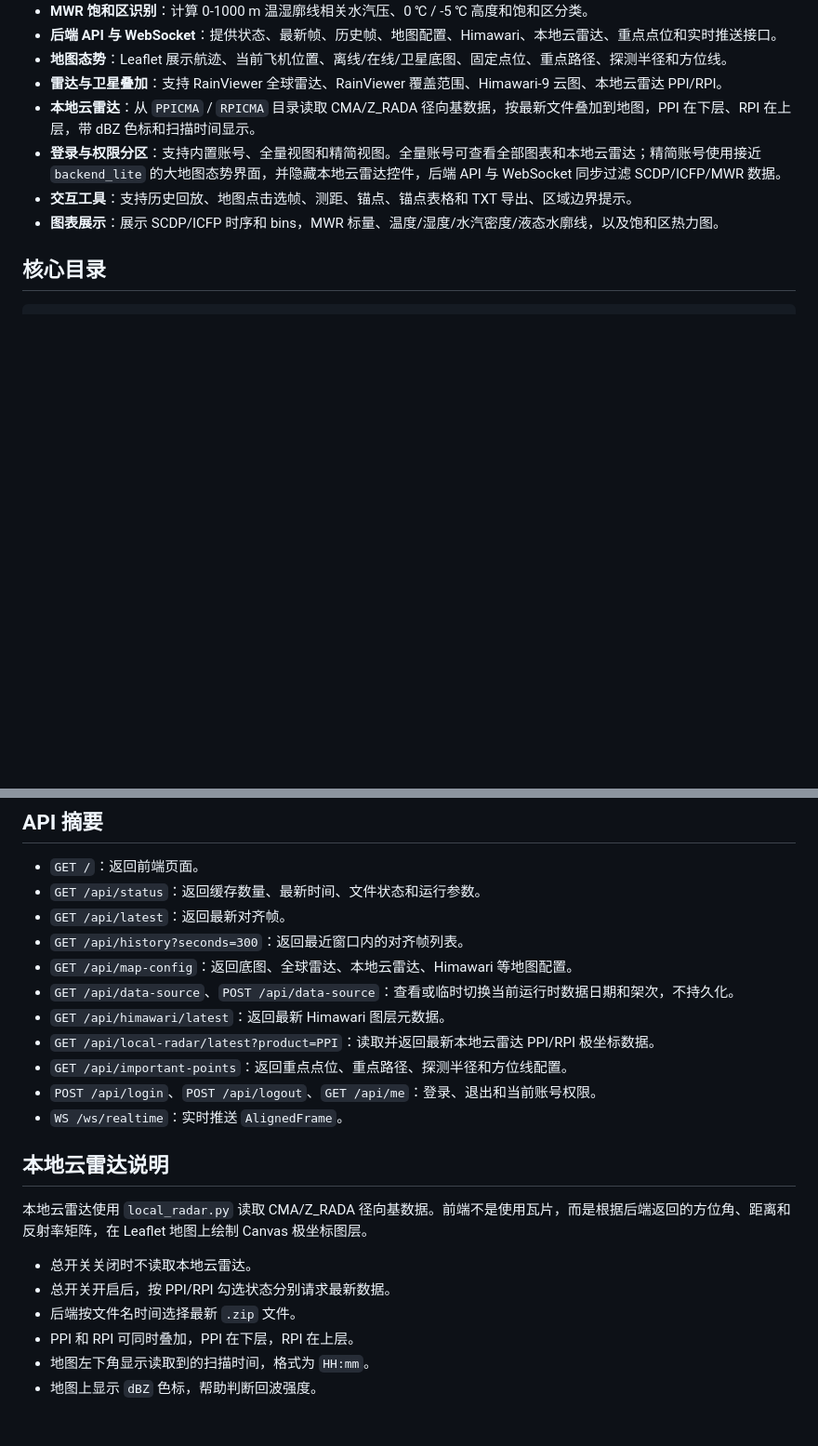
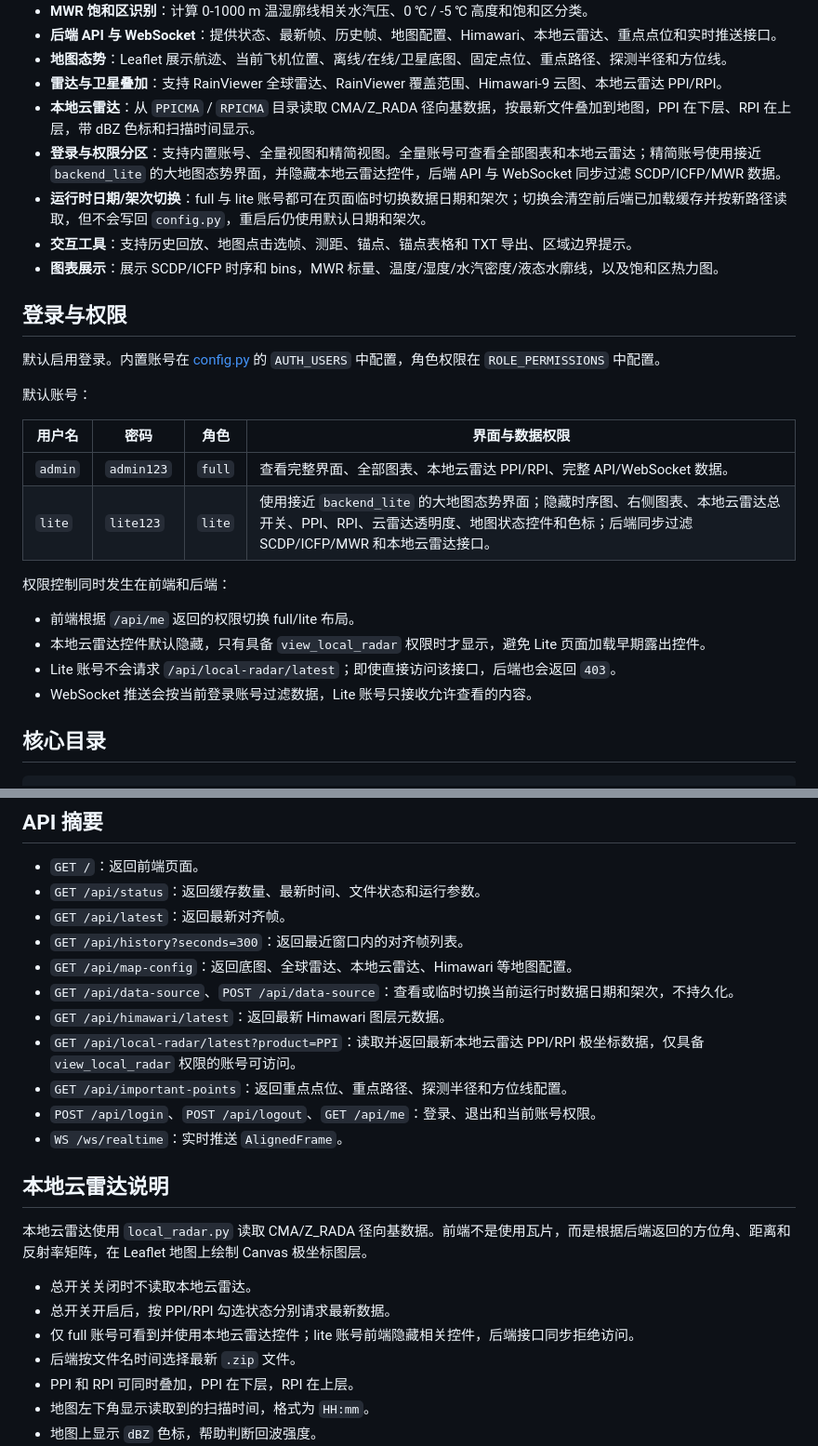
Before and after one commit to byw-dev/backend_v1.1, a Markdown page: README.md, 2 parts joined by grey strips. Shown at 93% size. Rendered like a GitHub page; blank space fills up the shorter version.

Commit message:
更新readme

```diff
--- a/README.md
+++ b/README.md
@@ -46,8 +46,27 @@ python launcher.py
 - **雷达与卫星叠加**：支持 RainViewer 全球雷达、RainViewer 覆盖范围、Himawari-9 云图、本地云雷达 PPI/RPI。
 - **本地云雷达**：从 `PPICMA` / `RPICMA` 目录读取 CMA/Z_RADA 径向基数据，按最新文件叠加到地图，PPI 在下层、RPI 在上层，带 dBZ 色标和扫描时间显示。
 - **登录与权限分区**：支持内置账号、全量视图和精简视图。全量账号可查看全部图表和本地云雷达；精简账号使用接近 `backend_lite` 的大地图态势界面，并隐藏本地云雷达控件，后端 API 与 WebSocket 同步过滤 SCDP/ICFP/MWR 数据。
+- **运行时日期/架次切换**：full 与 lite 账号都可在页面临时切换数据日期和架次；切换会清空前后端已加载缓存并按新路径读取，但不会写回 `config.py`，重启后仍使用默认日期和架次。
 - **交互工具**：支持历史回放、地图点击选帧、测距、锚点、锚点表格和 TXT 导出、区域边界提示。
 - **图表展示**：展示 SCDP/ICFP 时序和 bins，MWR 标量、温度/湿度/水汽密度/液态水廓线，以及饱和区热力图。
+
+## 登录与权限
+
+默认启用登录。内置账号在 [config.py](./config.py) 的 `AUTH_USERS` 中配置，角色权限在 `ROLE_PERMISSIONS` 中配置。
+
+默认账号：
+
+| 用户名 | 密码 | 角色 | 界面与数据权限 |
+| --- | --- | --- | --- |
+| `admin` | `admin123` | `full` | 查看完整界面、全部图表、本地云雷达 PPI/RPI、完整 API/WebSocket 数据。 |
+| `lite` | `lite123` | `lite` | 使用接近 `backend_lite` 的大地图态势界面；隐藏时序图、右侧图表、本地云雷达总开关、PPI、RPI、云雷达透明度、地图状态控件和色标；后端同步过滤 SCDP/ICFP/MWR 和本地云雷达接口。 |
+
+权限控制同时发生在前端和后端：
+
+- 前端根据 `/api/me` 返回的权限切换 full/lite 布局。
+- 本地云雷达控件默认隐藏，只有具备 `view_local_radar` 权限时才显示，避免 Lite 页面加载早期露出控件。
+- Lite 账号不会请求 `/api/local-radar/latest`；即使直接访问该接口，后端也会返回 `403`。
+- WebSocket 推送会按当前登录账号过滤数据，Lite 账号只接收允许查看的内容。
 
 ## 核心目录
 
@@ -133,7 +152,7 @@ D:\APP\radar_uploader_split\downloads\20260529\RPICMA
 - `GET /api/map-config`：返回底图、全球雷达、本地云雷达、Himawari 等地图配置。
 - `GET /api/data-source`、`POST /api/data-source`：查看或临时切换当前运行时数据日期和架次，不持久化。
 - `GET /api/himawari/latest`：返回最新 Himawari 图层元数据。
-- `GET /api/local-radar/latest?product=PPI`：读取并返回最新本地云雷达 PPI/RPI 极坐标数据。
+- `GET /api/local-radar/latest?product=PPI`：读取并返回最新本地云雷达 PPI/RPI 极坐标数据，仅具备 `view_local_radar` 权限的账号可访问。
 - `GET /api/important-points`：返回重点点位、重点路径、探测半径和方位线配置。
 - `POST /api/login`、`POST /api/logout`、`GET /api/me`：登录、退出和当前账号权限。
 - `WS /ws/realtime`：实时推送 `AlignedFrame`。
@@ -144,6 +163,7 @@ D:\APP\radar_uploader_split\downloads\20260529\RPICMA
 
 - 总开关关闭时不读取本地云雷达。
 - 总开关开启后，按 PPI/RPI 勾选状态分别请求最新数据。
+- 仅 full 账号可看到并使用本地云雷达控件；lite 账号前端隐藏相关控件，后端接口同步拒绝访问。
 - 后端按文件名时间选择最新 `.zip` 文件。
 - PPI 和 RPI 可同时叠加，PPI 在下层，RPI 在上层。
 - 地图左下角显示读取到的扫描时间，格式为 `HH:mm`。
```
